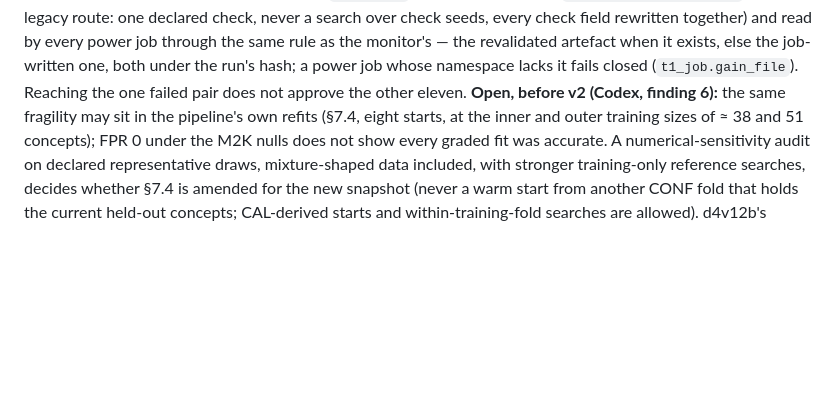
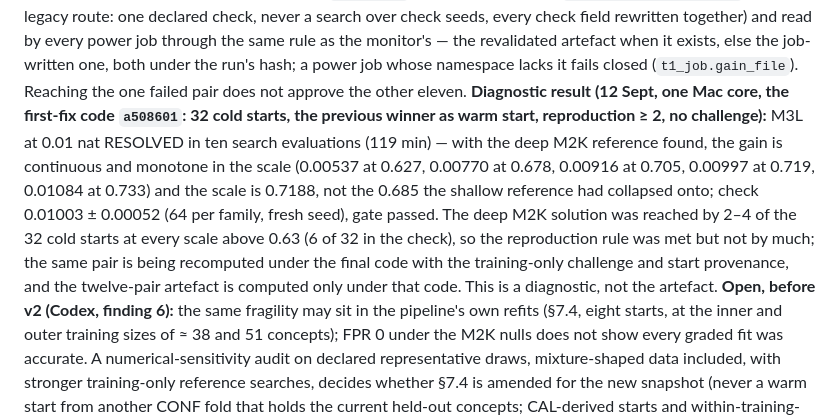
Before and after one commit to Pietervr/recoverable-self-coding, a Markdown page: workspace_demo/t1_access/PREREGISTRATION_T1_model.md, the part around the change. Rendered like a GitHub page; blank space fills up the shorter version.

Commit message:
T1 pre-registration + brief: the diagnostic M3L calibration under the first-fix code resolved (scale 0.7188, gain 0.00997, check 0.01003 ± 0.00052) — the gain is continuous once the deep M2K reference is found; recorded as a diagnostic, not the artefact
Co-Authored-By: Claude Fable 5.1 <noreply@anthropic.com>
Claude-Session: https://claude.ai/code/session_01W3JpEU5tLfzShdykS5uhy1

```diff
--- a/workspace_demo/t1_access/PREREGISTRATION_T1_model.md
+++ b/workspace_demo/t1_access/PREREGISTRATION_T1_model.md
@@ -481,7 +481,15 @@ twelve-pair artefact is computed **once** (`TASK=gain`, or locally), validated (
 legacy route: one declared check, never a search over check seeds, every check field rewritten together) and read
 by every power job through the same rule as the monitor's — the revalidated artefact when it exists, else the
 job-written one, both under the run's hash; a power job whose namespace lacks it fails closed (`t1_job.gain_file`).
-Reaching the one failed pair does not approve the other eleven. **Open, before v2 (Codex, finding 6):** the same fragility may sit in the pipeline's own refits (§7.4,
+Reaching the one failed pair does not approve the other eleven. **Diagnostic result (12 Sept, one Mac core, the
+first-fix code `a508601`: 32 cold starts, the previous winner as warm start, reproduction ≥ 2, no challenge):**
+M3L at 0.01 nat RESOLVED in ten search evaluations (119 min) — with the deep M2K reference found, the gain is
+continuous and monotone in the scale (0.00537 at 0.627, 0.00770 at 0.678, 0.00916 at 0.705, 0.00997 at 0.719,
+0.01084 at 0.733) and the scale is 0.7188, not the 0.685 the shallow reference had collapsed onto; check 0.01003 ±
+0.00052 (64 per family, fresh seed), gate passed. The deep M2K solution was reached by 2–4 of the 32 cold starts at
+every scale above 0.63 (6 of 32 in the check), so the reproduction rule was met but not by much; the same pair is
+being recomputed under the final code with the training-only challenge and start provenance, and the twelve-pair
+artefact is computed only under that code. This is a diagnostic, not the artefact. **Open, before v2 (Codex, finding 6):** the same fragility may sit in the pipeline's own refits (§7.4,
 eight starts, at the inner and outer training sizes of ≈ 38 and 51 concepts); FPR 0 under the M2K nulls does not
 show every graded fit was accurate. A numerical-sensitivity audit on declared representative draws, mixture-shaped
 data included, with stronger training-only reference searches, decides whether §7.4 is amended for the new
```
Also changed, not shown: 1 other file.
